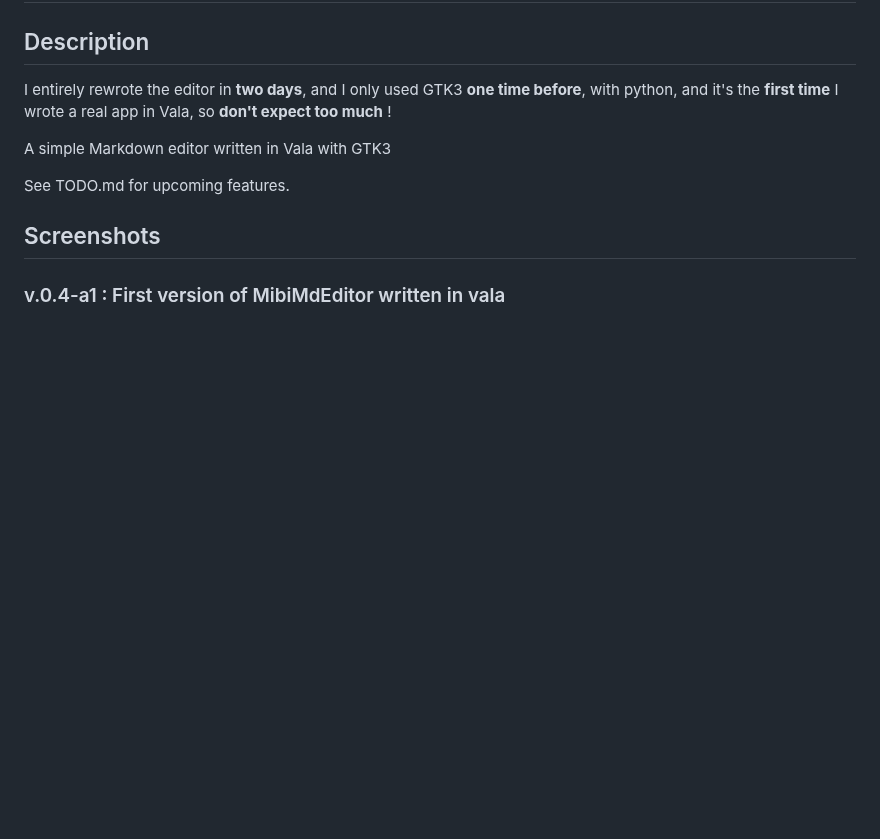
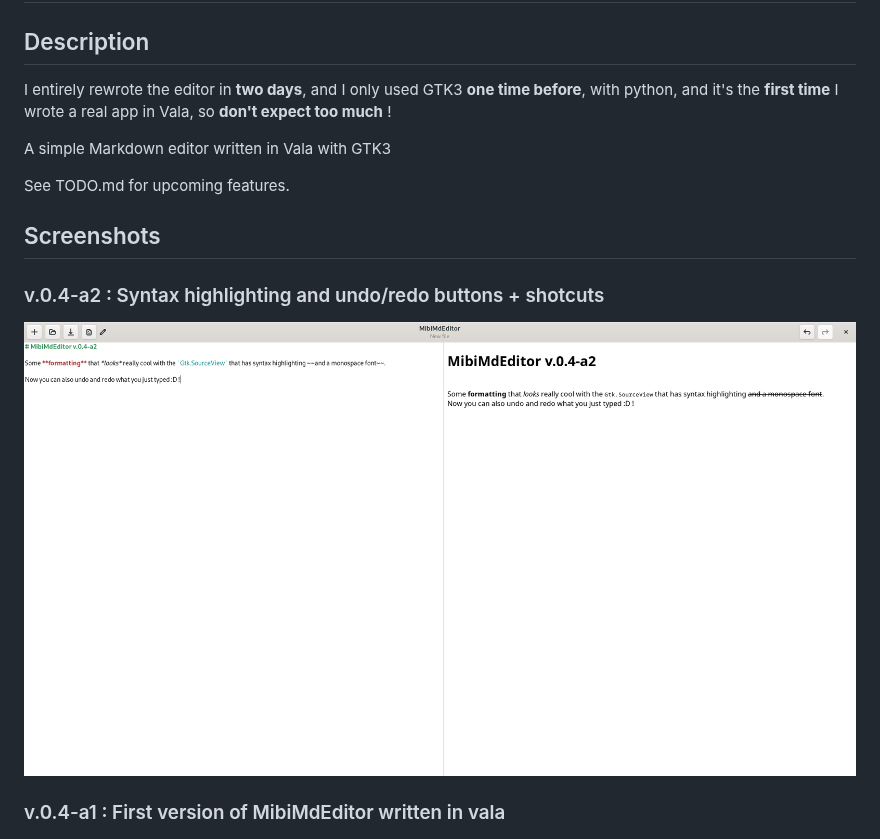
Before and after one commit to mibi88/MibiMdEditor, a Markdown page: README.md, the part around the change. Rendered like a GitHub page; pictures changed too: screenshots/mibimdeditor_v04a2.png (added); blank space fills up the shorter version.

```diff
--- a/README.md
+++ b/README.md
@@ -9,6 +9,10 @@ A simple Markdown editor written in Vala with GTK3
 See TODO.md for upcoming features.
 
 ## Screenshots
+
+### v.0.4-a2 : Syntax highlighting and undo/redo buttons + shotcuts
+
+![v.0.4-a2](screenshots/mibimdeditor_v04a2.png)
 
 ### v.0.4-a1 : First version of MibiMdEditor written in vala
 
```
Also changed, not shown: TODO.md (+2 -2 lines), 2 other files.
